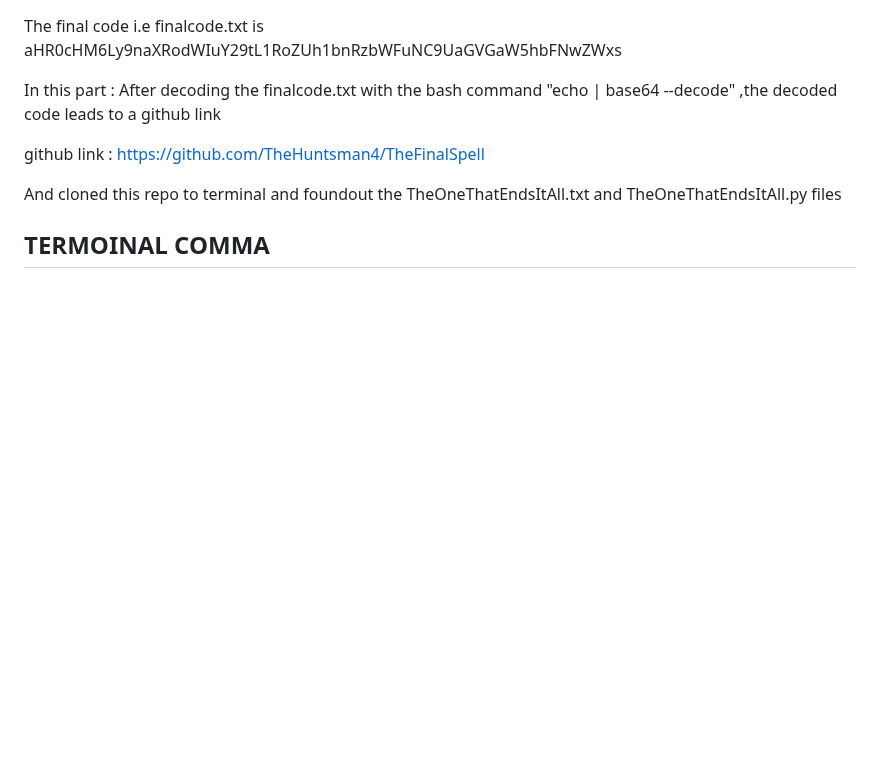
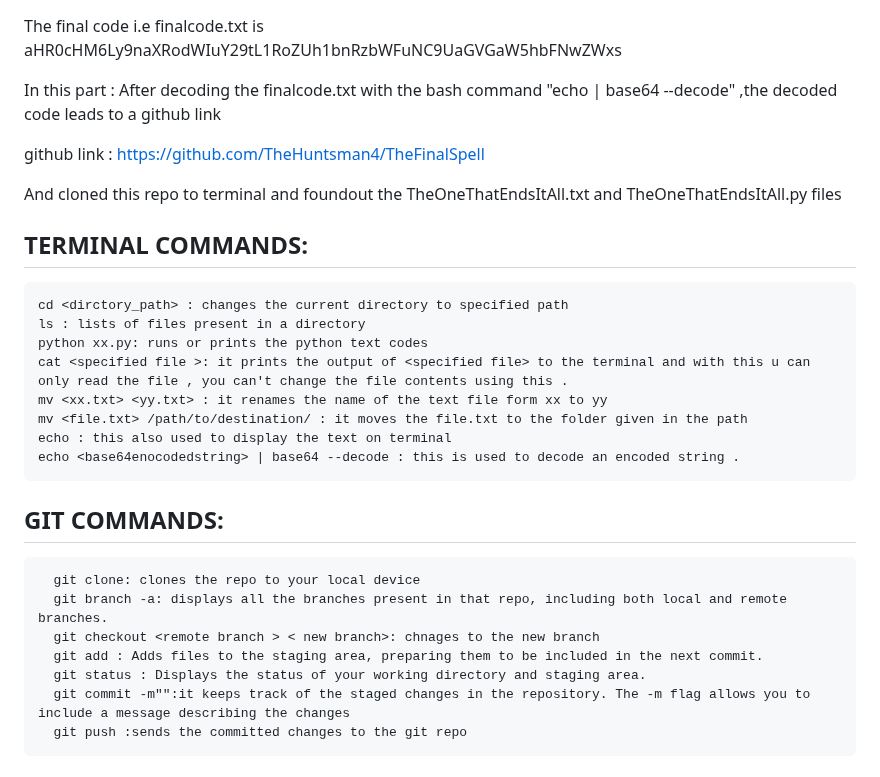
Before and after one commit to Sanjusr1/Amfoss-tasks., a Markdown page: Task -01/README.md, the part around the change. Rendered like a GitHub page; blank space fills up the shorter version.

Commit message:
updated R

```diff
--- a/Task -01/README.md
+++ b/Task -01/README.md
@@ -55,4 +55,20 @@ In this part :
 
 And cloned this repo to terminal and foundout the TheOneThatEndsItAll.txt and TheOneThatEndsItAll.py files
 
-## TERMOINAL COMMA
+## TERMINAL COMMANDS:
+    cd <dirctory_path> : changes the current directory to specified path
+    ls : lists of files present in a directory
+    python xx.py: runs or prints the python text codes
+    cat <specified file >: it prints the output of <specified file> to the terminal and with this u can only read the file , you can't change the file contents using this .
+    mv <xx.txt> <yy.txt> : it renames the name of the text file form xx to yy
+    mv <file.txt> /path/to/destination/ : it moves the file.txt to the folder given in the path
+    echo : this also used to display the text on terminal
+    echo <base64enocodedstring> | base64 --decode : this is used to decode an encoded string .
+## GIT COMMANDS:
+      git clone: clones the repo to your local device
+      git branch -a: displays all the branches present in that repo, including both local and remote branches.
+      git checkout <remote branch > < new branch>: chnages to the new branch
+      git add : Adds files to the staging area, preparing them to be included in the next commit.
+      git status : Displays the status of your working directory and staging area.
+      git commit -m"":it keeps track of the staged changes in the repository. The -m flag allows you to include a message describing the changes
+      git push :sends the committed changes to the git repo
```
